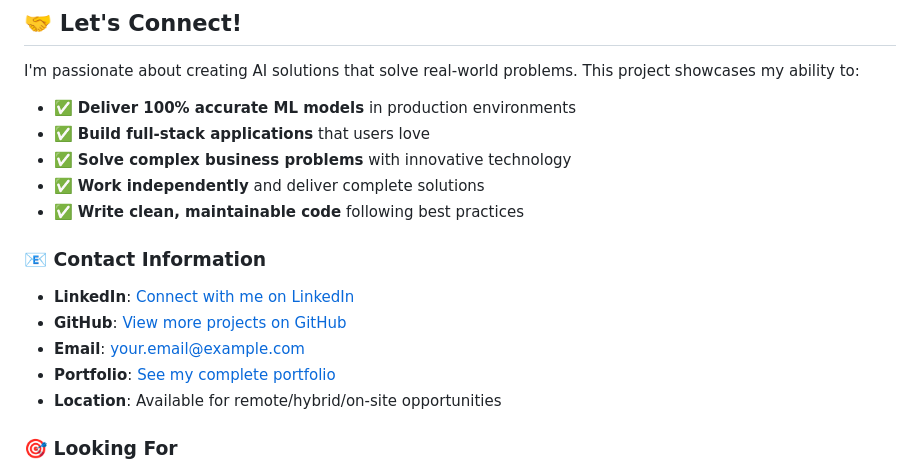
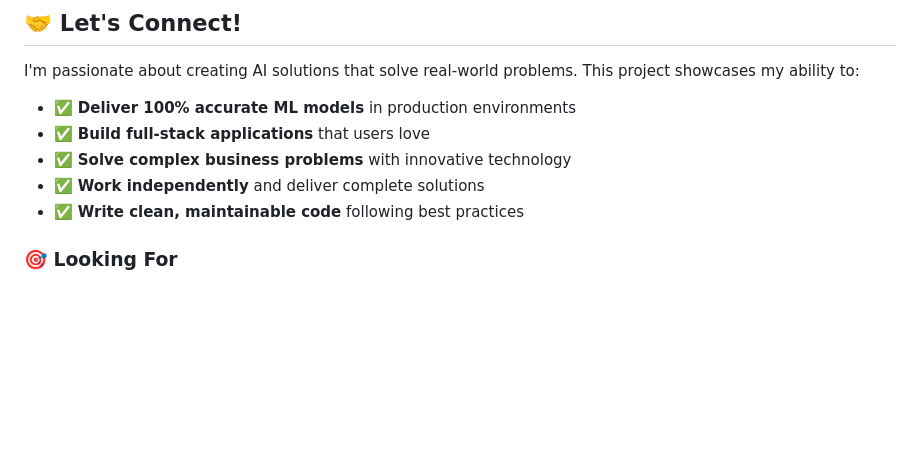
Before and after one commit to Satyampatel779/AI-Resume-Screening---100Percent--Training-Accuracy, a Markdown page: README.md, the part around the change. Rendered like a GitHub page; blank space fills up the shorter version.

```diff
--- a/README.md
+++ b/README.md
@@ -478,12 +478,6 @@ I'm passionate about creating AI solutions that solve real-world problems. This
 - ✅ **Work independently** and deliver complete solutions
 - ✅ **Write clean, maintainable code** following best practices
 
-### 📧 **Contact Information**
-- **LinkedIn**: [Connect with me on LinkedIn](https://linkedin.com/in/yourprofile)
-- **GitHub**: [View more projects on GitHub](https://github.com/yourusername)
-- **Email**: your.email@example.com
-- **Portfolio**: [See my complete portfolio](https://yourportfolio.com)
-- **Location**: Available for remote/hybrid/on-site opportunities
 
 ### 🎯 **Looking For**
 - **Machine Learning Engineer** roles
```
